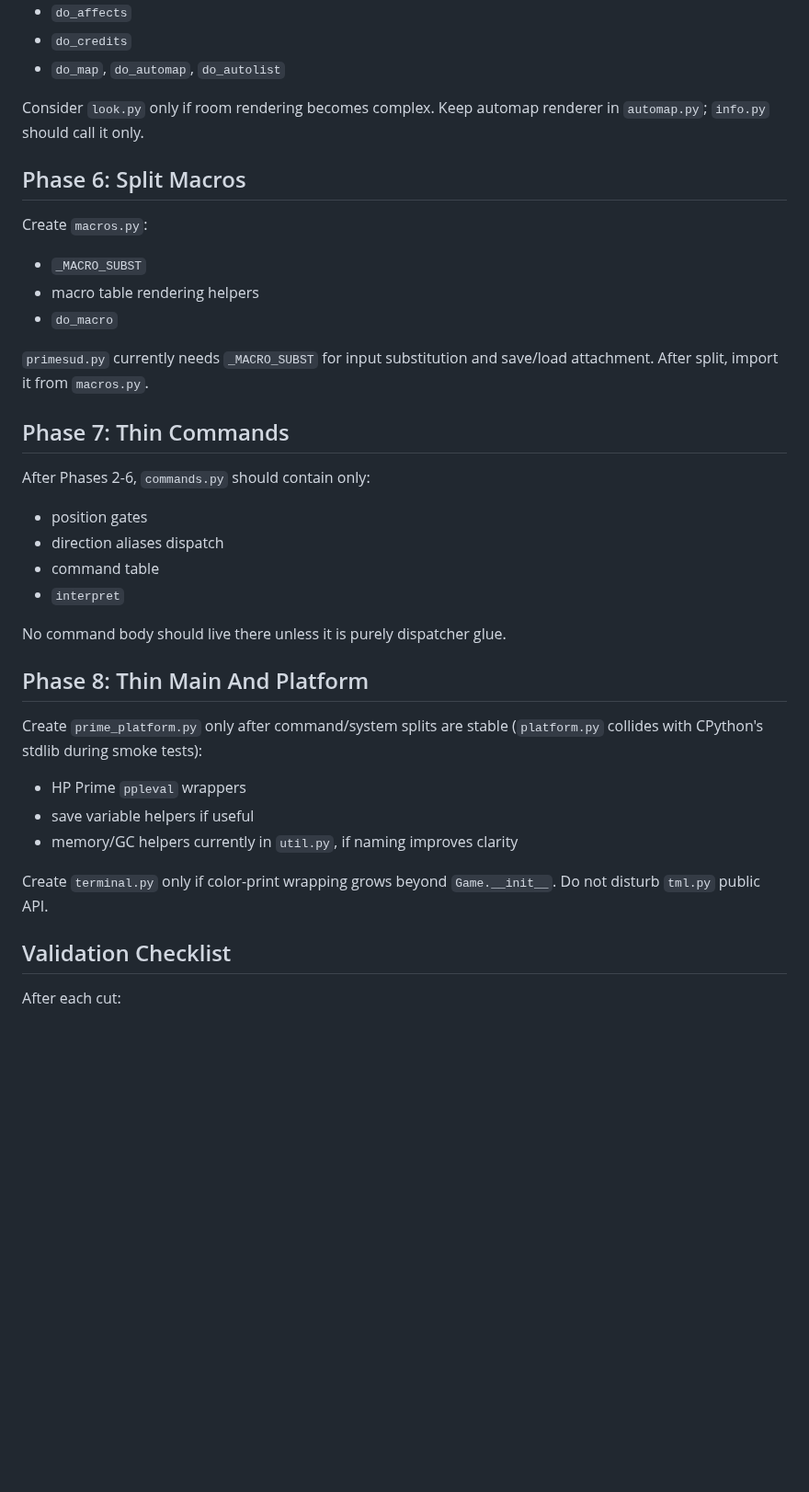
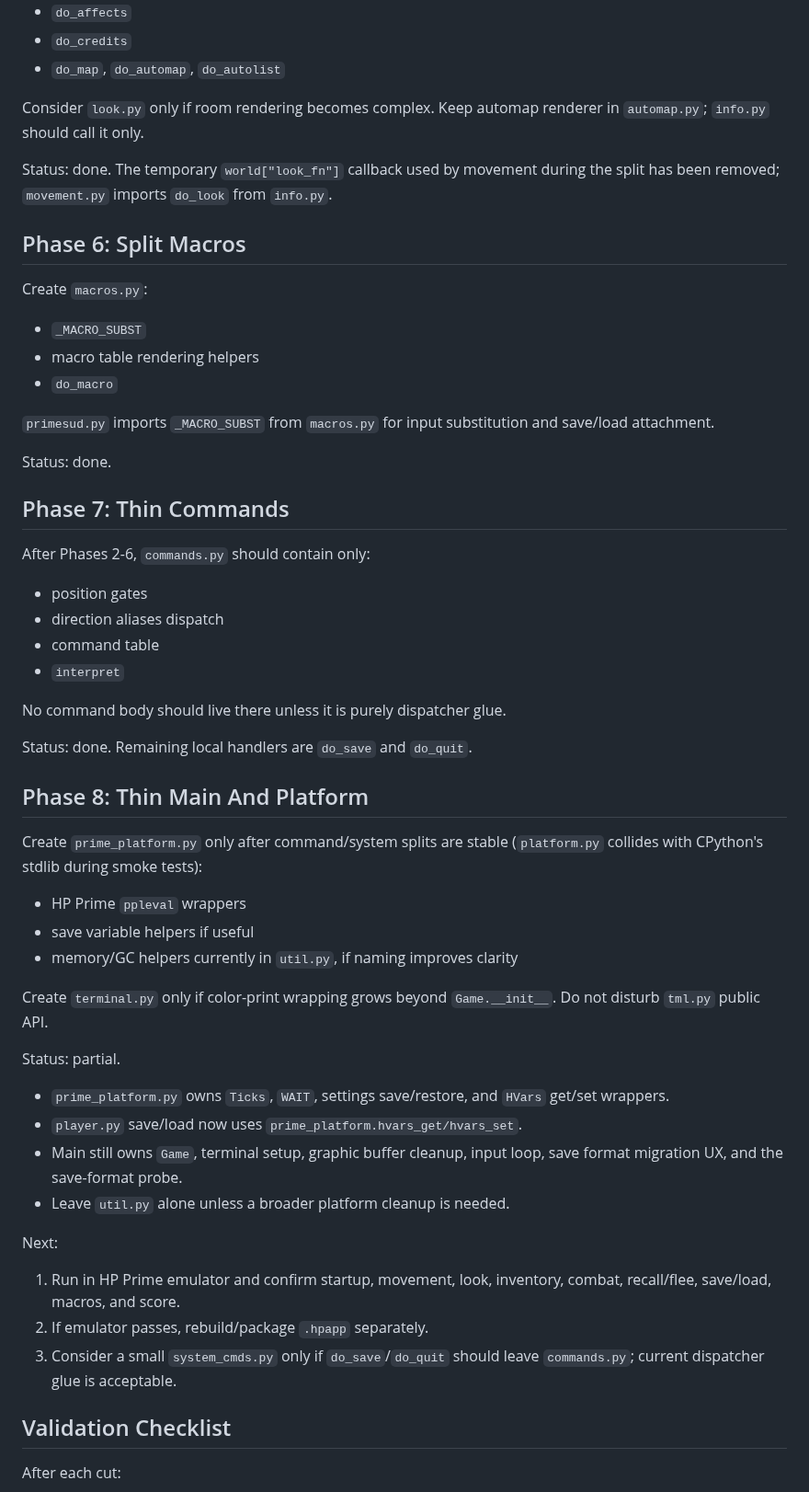
Before and after one commit to ZechyW/primesud, a Markdown page: REFACTOR_PLAN.md, the part around one of its changes. Shown at 92% size. GitHub-like rendering; blank space fills up the shorter version.

```diff
--- a/REFACTOR_PLAN.md
+++ b/REFACTOR_PLAN.md
@@ -106,6 +127,9 @@ Create `info.py`:
 Consider `look.py` only if room rendering becomes complex. Keep automap renderer
 in `automap.py`; `info.py` should call it only.
 
+Status: done. The temporary `world["look_fn"]` callback used by movement during
+the split has been removed; `movement.py` imports `do_look` from `info.py`.
+
 ## Phase 6: Split Macros
 
 Create `macros.py`:
@@ -114,8 +138,10 @@ Create `macros.py`:
 - macro table rendering helpers
 - `do_macro`
 
-`primesud.py` currently needs `_MACRO_SUBST` for input substitution and save/load
-attachment. After split, import it from `macros.py`.
+`primesud.py` imports `_MACRO_SUBST` from `macros.py` for input substitution and
+save/load attachment.
+
+Status: done.
 
 ## Phase 7: Thin Commands
 
@@ -128,6 +154,8 @@ After Phases 2-6, `commands.py` should contain only:
 
 No command body should live there unless it is purely dispatcher glue.
 
+Status: done. Remaining local handlers are `do_save` and `do_quit`.
+
 ## Phase 8: Thin Main And Platform
 
 Create `prime_platform.py` only after command/system splits are stable
@@ -139,6 +167,23 @@ Create `prime_platform.py` only after command/system splits are stable
 
 Create `terminal.py` only if color-print wrapping grows beyond `Game.__init__`.
 Do not disturb `tml.py` public API.
+
+Status: partial.
+
+- `prime_platform.py` owns `Ticks`, `WAIT`, settings save/restore, and `HVars`
+  get/set wrappers.
+- `player.py` save/load now uses `prime_platform.hvars_get/hvars_set`.
+- Main still owns `Game`, terminal setup, graphic buffer cleanup, input loop,
+  save format migration UX, and the save-format probe.
+- Leave `util.py` alone unless a broader platform cleanup is needed.
+
+Next:
+
+1. Run in HP Prime emulator and confirm startup, movement, look, inventory,
+   combat, recall/flee, save/load, macros, and score.
+2. If emulator passes, rebuild/package `.hpapp` separately.
+3. Consider a small `system_cmds.py` only if `do_save`/`do_quit` should leave
+   `commands.py`; current dispatcher glue is acceptable.
 
 ## Validation Checklist
 
```
Also changed, not shown: other parts of REFACTOR_PLAN.md (+33 -12 lines).
